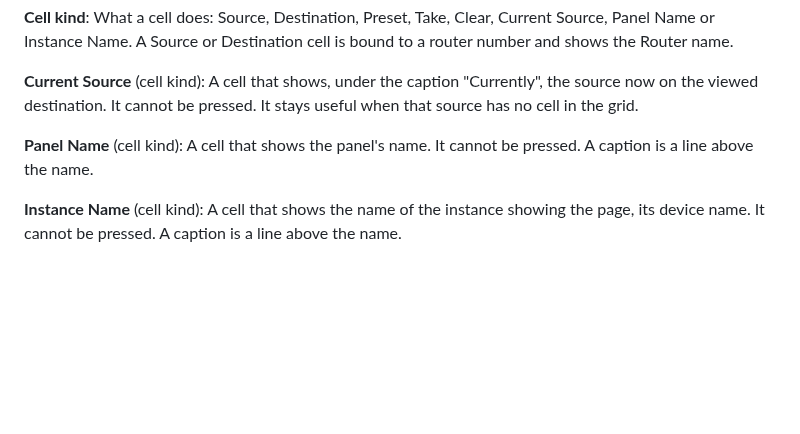
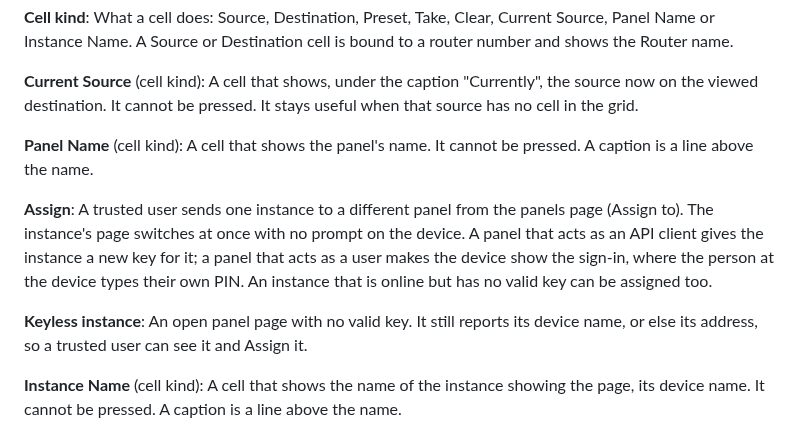
Before and after one commit to sethdotfm/sode, a Markdown page: GLOSSARY.md, the part around the change. Drawn GitHub-style; blank space fills up the shorter version.

Commit message:
Glossary: Assign and Keyless instance
Co-Authored-By: Claude Sonnet 5.5 <noreply@anthropic.com>

```diff
--- a/GLOSSARY.md
+++ b/GLOSSARY.md
@@ -180,6 +180,12 @@ A cell that shows, under the caption "Currently", the source now on the viewed d
 **Panel Name** (cell kind):
 A cell that shows the panel's name. It cannot be pressed. A caption is a line above the name.
 
+**Assign**:
+A trusted user sends one instance to a different panel from the panels page (Assign to). The instance's page switches at once with no prompt on the device. A panel that acts as an API client gives the instance a new key for it; a panel that acts as a user makes the device show the sign-in, where the person at the device types their own PIN. An instance that is online but has no valid key can be assigned too.
+
+**Keyless instance**:
+An open panel page with no valid key. It still reports its device name, or else its address, so a trusted user can see it and Assign it.
+
 **Instance Name** (cell kind):
 A cell that shows the name of the instance showing the page, its device name. It cannot be pressed. A caption is a line above the name.
 
```
